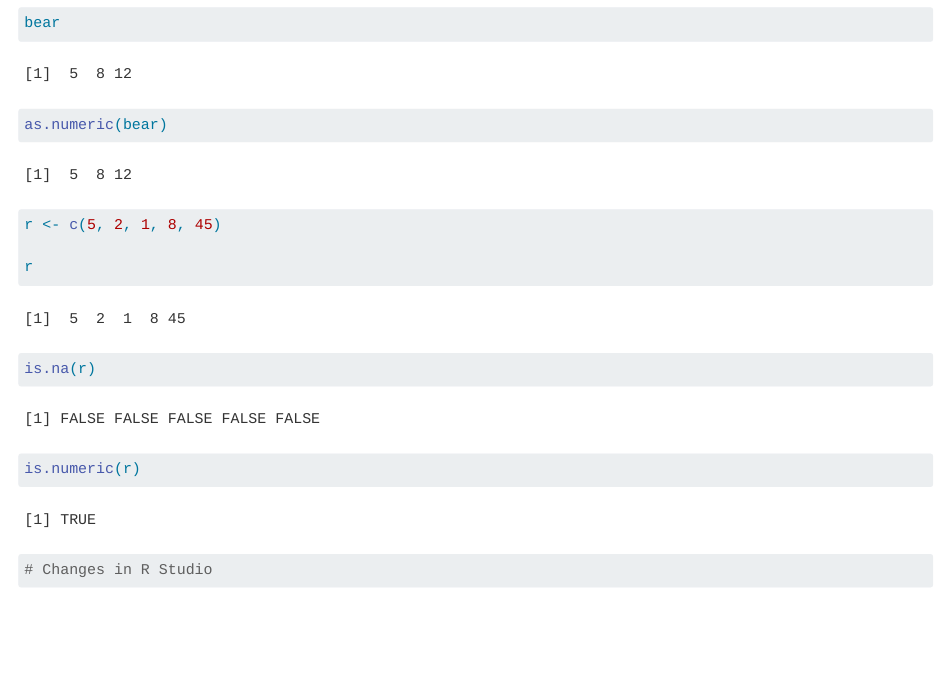
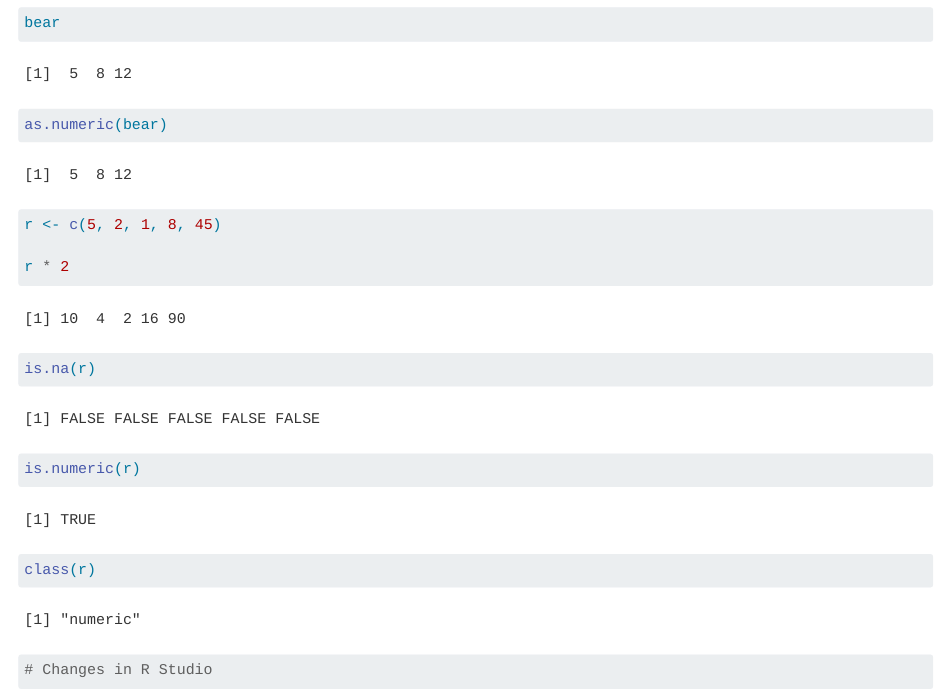
Before and after one commit to wsedgwick/eds212-day4-part2-exploring-data, a Quarto document (exploratory data viz.qmd): the page in a window 1100 px wide, from 10080 px down. Rendered offline with R 4.5, knitr and Pandoc in place of Quarto, with nearby package versions; code that draws random numbers runs with fixed seeds of ours.

Commit message:
added a line multiplying r by 2

````diff
--- a/exploratory data viz.qmd
+++ b/exploratory data viz.qmd
@@ -103,13 +103,17 @@ as.numeric(bear)
 
 r <- c(5, 2, 1, 8, 45)
 
-r
+r * 2
 
 is.na(r)
 
 is.numeric(r)
 
+class(r)
+
 # Changes in R Studio
 
 
+
+
 ```
````
Also changed, not shown: exploratory data viz.html, exploratory-data-viz_files/figure-html/unnamed-chunk-12-1.png, exploratory-data-viz_files/figure-html/unnamed-chunk-8-1.png.
